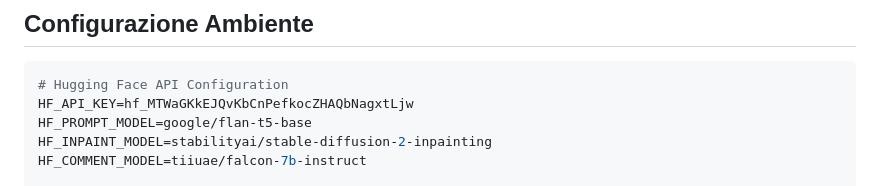
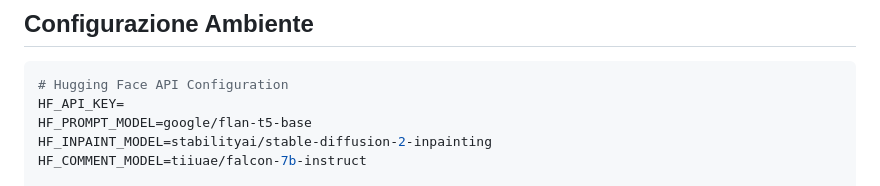
Before and after one commit to Toroinpiedi97/app-I, a Markdown page: README.md, the part around the change. Rendered like a GitHub page.

````diff
--- a/README.md
+++ b/README.md
@@ -124,7 +124,7 @@
 ## Configurazione Ambiente
 ```env
 # Hugging Face API Configuration
-HF_API_KEY=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
+HF_API_KEY=
 HF_PROMPT_MODEL=google/flan-t5-base
 HF_INPAINT_MODEL=stabilityai/stable-diffusion-2-inpainting
 HF_COMMENT_MODEL=tiiuae/falcon-7b-instruct
````
